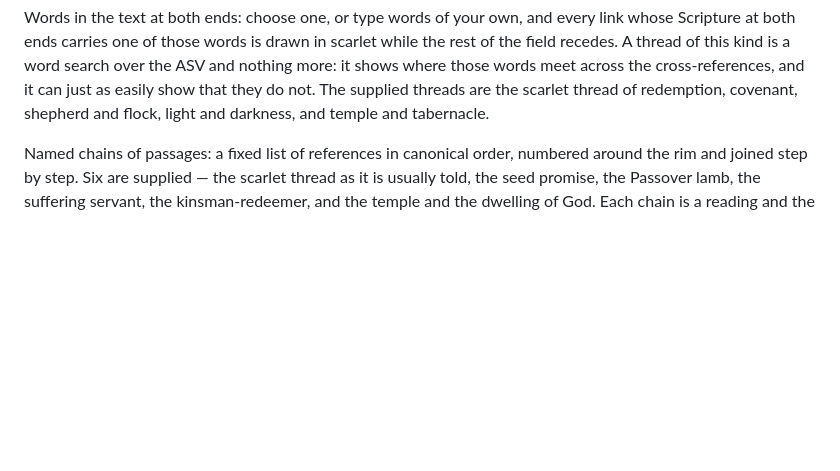
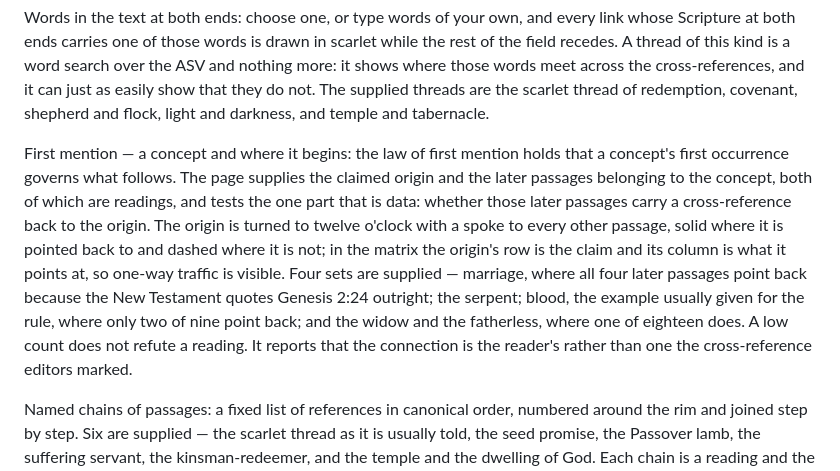
Before and after one commit to Mulibwangi/gospel-atlas, a Markdown page: GUIDE.md, the part around the change. Rendered like a GitHub page; blank space fills up the shorter version.

```diff
--- a/GUIDE.md
+++ b/GUIDE.md
@@ -87,6 +87,21 @@ search over the ASV and nothing more: it shows where those words meet across
 the cross-references, and it can just as easily show that they do not. The
 supplied threads are the scarlet thread of redemption, covenant, shepherd and
 flock, light and darkness, and temple and tabernacle.
+
+First mention — a concept and where it begins: the law of first mention holds
+that a concept's first occurrence governs what follows. The page supplies the
+claimed origin and the later passages belonging to the concept, both of which
+are readings, and tests the one part that is data: whether those later passages
+carry a cross-reference back to the origin. The origin is turned to twelve
+o'clock with a spoke to every other passage, solid where it is pointed back to
+and dashed where it is not; in the matrix the origin's row is the claim and its
+column is what it points at, so one-way traffic is visible. Four sets are
+supplied — marriage, where all four later passages point back because the New
+Testament quotes Genesis 2:24 outright; the serpent; blood, the example usually
+given for the rule, where only two of nine point back; and the widow and the
+fatherless, where one of eighteen does. A low count does not refute a reading.
+It reports that the connection is the reader's rather than one the
+cross-reference editors marked.
 
 Named chains of passages: a fixed list of references in canonical order,
 numbered around the rim and joined step by step. Six are supplied — the scarlet
```
Also changed, not shown: README.md (+54 -0 lines), docs/images/first-mention-matrix.png (added), 4 other files.
